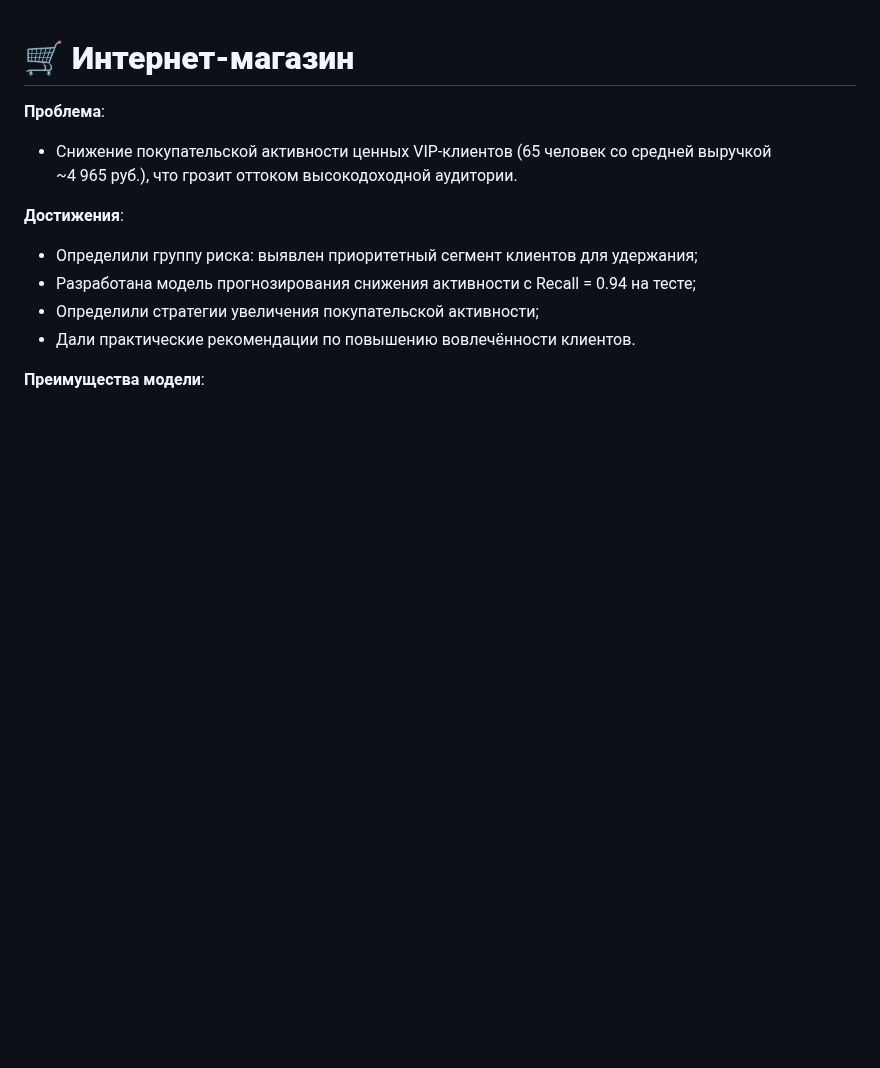
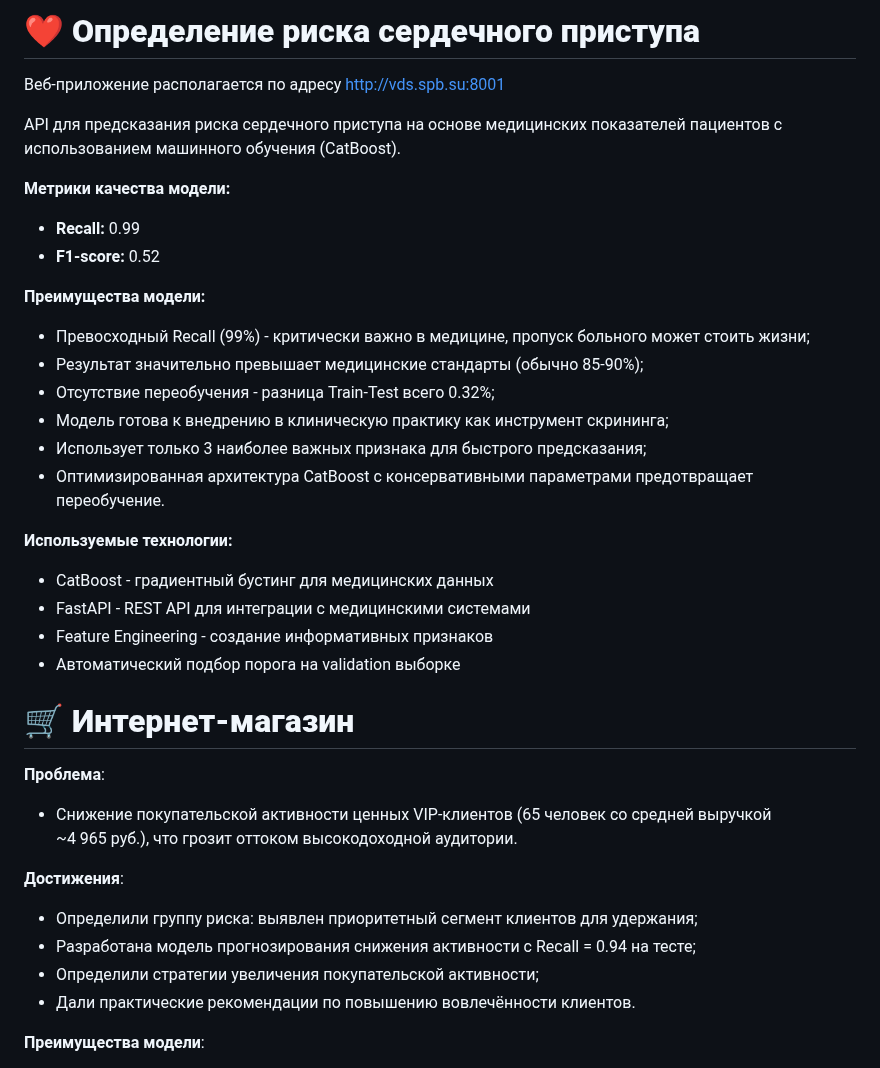
Before and after one commit to azarovdimka/Data_Science, a Markdown page: Machine_Learning/README.md, the part around one of its changes. Rendered like a GitHub page; blank space fills up the shorter version.

Commit message:
правки

```diff
--- a/Machine_Learning/README.md
+++ b/Machine_Learning/README.md
@@ -1,3 +1,30 @@
+
+# ❤️ **Определение риска сердечного приступа**
+
+Веб-приложение располагается по адресу http://vds.spb.su:8001
+
+API для предсказания риска сердечного приступа на основе медицинских показателей пациентов с использованием машинного обучения (CatBoost).
+
+**Метрики качества модели:**
+* **Recall:** 0.99
+* **F1-score:** 0.52
+
+**Преимущества модели:**
+* Превосходный Recall (99%) - критически важно в медицине, пропуск больного может стоить жизни;
+* Результат значительно превышает медицинские стандарты (обычно 85-90%);
+* Отсутствие переобучения - разница Train-Test всего 0.32%;
+* Модель готова к внедрению в клиническую практику как инструмент скрининга;
+* Использует только 3 наиболее важных признака для быстрого предсказания;
+* Оптимизированная архитектура CatBoost с консервативными параметрами предотвращает переобучение.
+
+**Используемые технологии:**
+* CatBoost - градиентный бустинг для медицинских данных
+* FastAPI - REST API для интеграции с медицинскими системами
+* Feature Engineering - создание информативных признаков
+* Автоматический подбор порога на validation выборке
+
+
+
 # 🛒 **Интернет-магазин**
 
 **Проблема**:
```
Also changed, not shown: other parts of Machine_Learning/README.md (+1 -0 lines).
